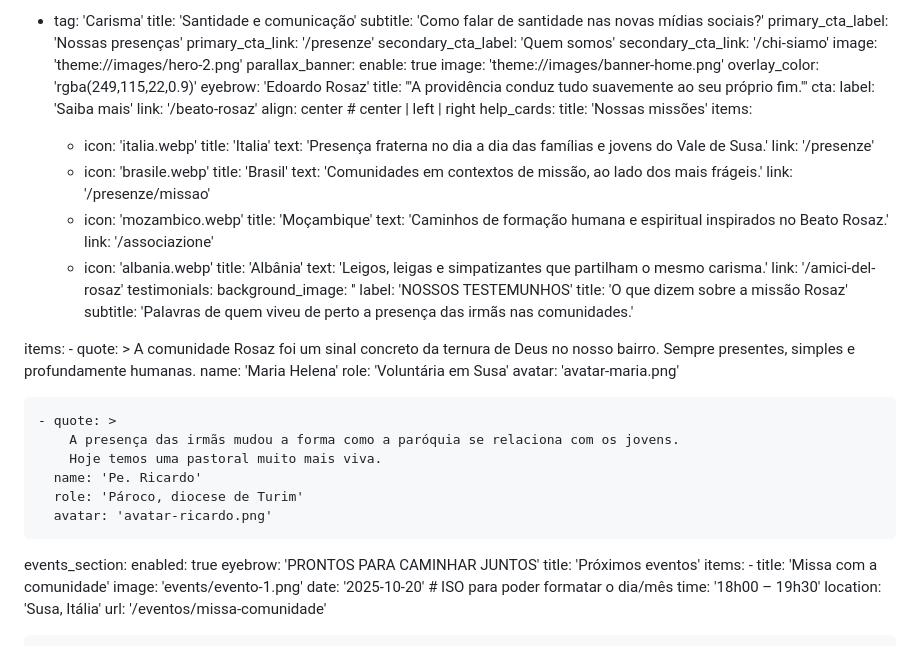
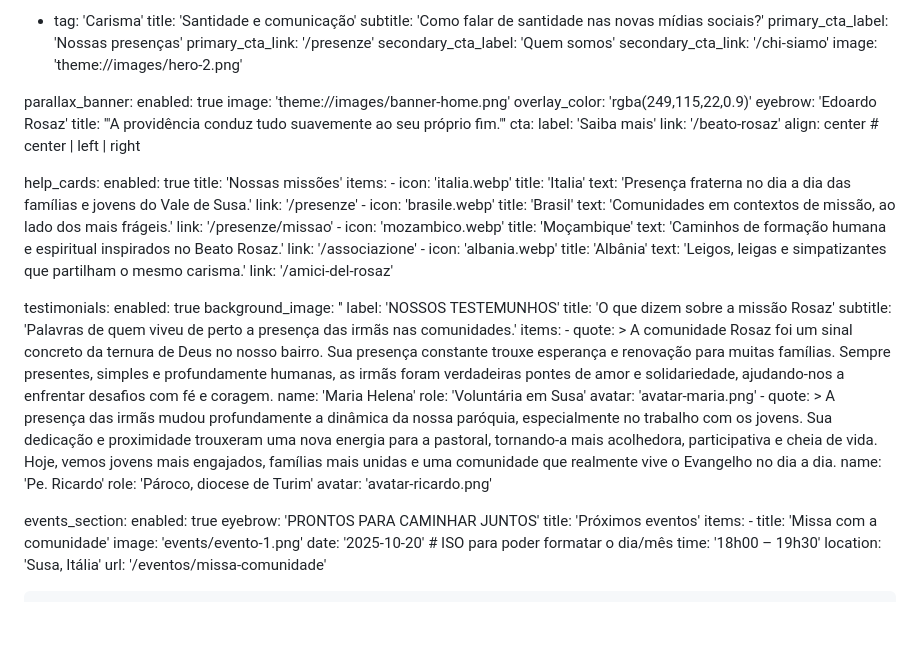
Before and after one commit to grasielaGomes/grav-rosaz-theme, a Markdown page: pages/01.home/default.pt.md, the part around the change. Rendered like a GitHub page; blank space fills up the shorter version.

Commit message:
fix: correct configuration flags and enhance testimonials for clarity

```diff
--- a/pages/01.home/default.pt.md
+++ b/pages/01.home/default.pt.md
@@ -19,8 +19,9 @@ hero_slides:
     secondary_cta_label: 'Quem somos'
     secondary_cta_link: '/chi-siamo'
     image: 'theme://images/hero-2.png'
+
 parallax_banner:
-  enable: true
+  enabled: true
   image: 'theme://images/banner-home.png'
   overlay_color: 'rgba(249,115,22,0.9)'
   eyebrow: 'Edoardo Rosaz'
@@ -29,7 +30,9 @@ parallax_banner:
     label: 'Saiba mais'
     link: '/beato-rosaz'
   align: center # center | left | right
+
 help_cards:
+  enabled: true
   title: 'Nossas missões'
   items:
     - icon: 'italia.webp'
@@ -48,26 +51,25 @@ help_cards:
       title: 'Albânia'
       text: 'Leigos, leigas e simpatizantes que partilham o mesmo carisma.'
       link: '/amici-del-rosaz'
+
 testimonials:
+  enabled: true
   background_image: ''
   label: 'NOSSOS TESTEMUNHOS'
   title: 'O que dizem sobre a missão Rosaz'
   subtitle: 'Palavras de quem viveu de perto a presença das irmãs nas comunidades.'
-
   items:
     - quote: >
-        A comunidade Rosaz foi um sinal concreto da ternura de Deus no nosso bairro.
-        Sempre presentes, simples e profundamente humanas.
+        A comunidade Rosaz foi um sinal concreto da ternura de Deus no nosso bairro. Sua presença constante trouxe esperança e renovação para muitas famílias. Sempre presentes, simples e profundamente humanas, as irmãs foram verdadeiras pontes de amor e solidariedade, ajudando-nos a enfrentar desafios com fé e coragem.
       name: 'Maria Helena'
       role: 'Voluntária em Susa'
       avatar: 'avatar-maria.png'
-
     - quote: >
-        A presença das irmãs mudou a forma como a paróquia se relaciona com os jovens.
-        Hoje temos uma pastoral muito mais viva.
+        A presença das irmãs mudou profundamente a dinâmica da nossa paróquia, especialmente no trabalho com os jovens. Sua dedicação e proximidade trouxeram uma nova energia para a pastoral, tornando-a mais acolhedora, participativa e cheia de vida. Hoje, vemos jovens mais engajados, famílias mais unidas e uma comunidade que realmente vive o Evangelho no dia a dia.
       name: 'Pe. Ricardo'
       role: 'Pároco, diocese de Turim'
       avatar: 'avatar-ricardo.png'
+
 events_section:
   enabled: true
   eyebrow: 'PRONTOS PARA CAMINHAR JUNTOS'
```
